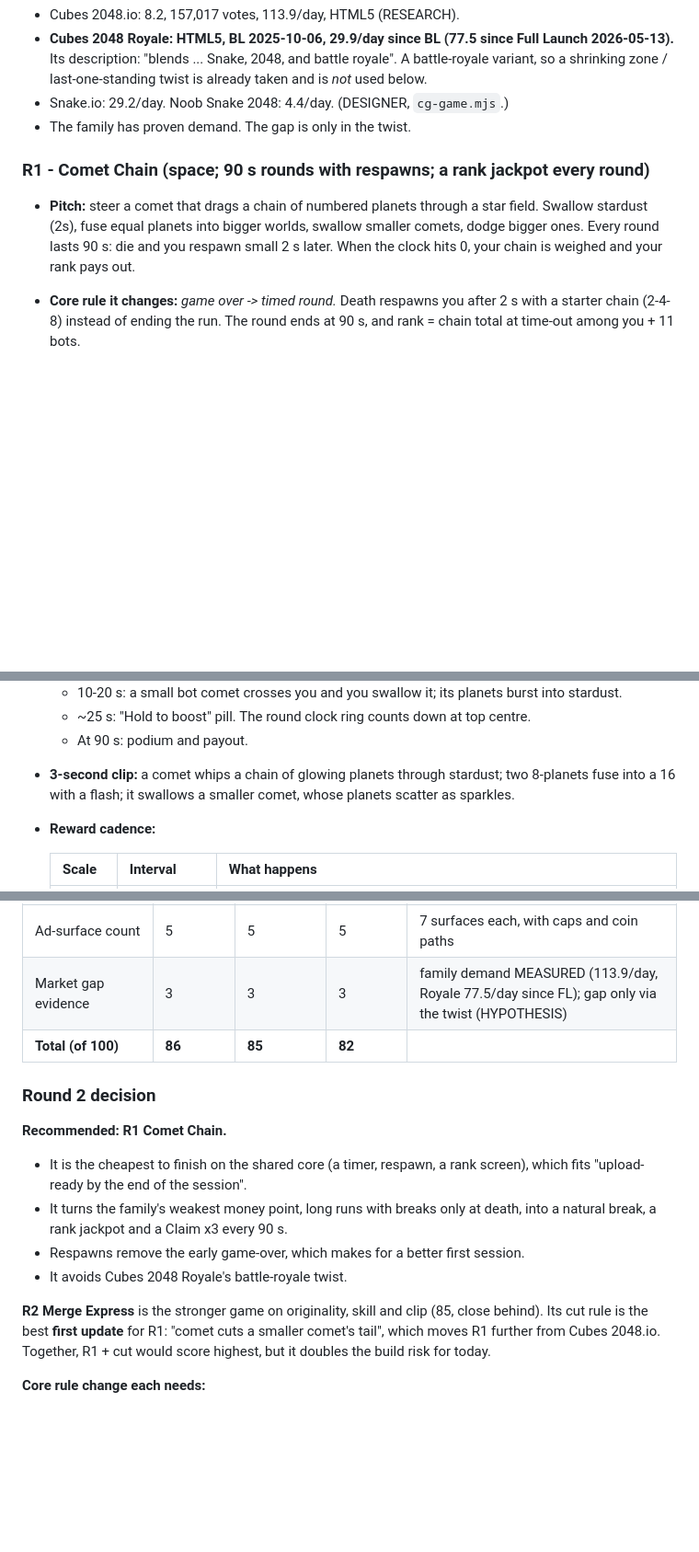
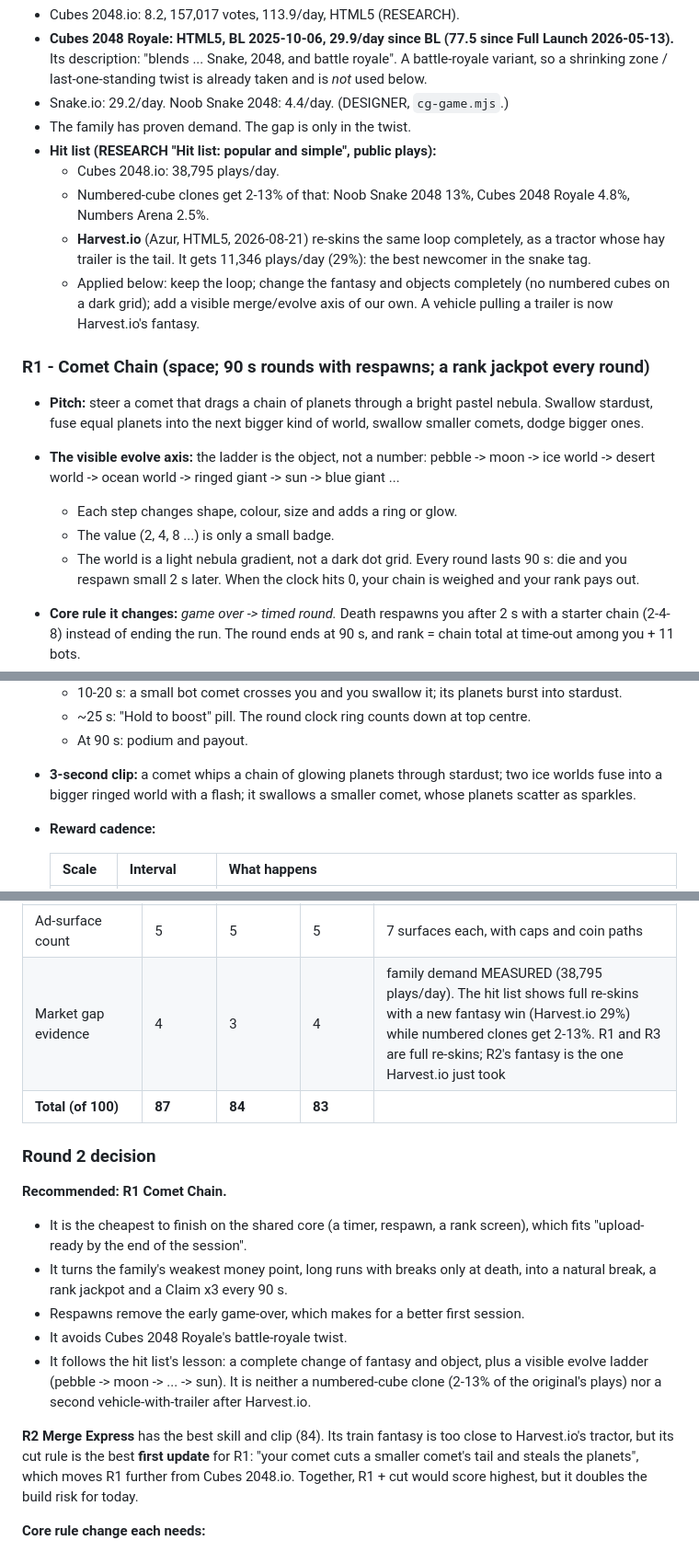
Before and after one commit to michailpopo/Game, a Markdown page: docs/CONCEPTS.md, 3 parts joined by grey strips. Shown at 92% size. Rendered like a GitHub page; blank space fills up the shorter version.

Commit message:
Round-2 concepts: three Cubes 2048.io-family twists, R1 Comet Chain recommended
R1 Comet Chain 87 (comet dragging a planet chain, 90 s rounds with
respawn and a rank payout), R2 Merge Express 84 (tail cutting), R3 Gloop
Merge 83 (size = value). All full reskins with labelled bots.

Co-Authored-By: Claude Opus 5.5 <noreply@anthropic.com>
Claude-Session: https://claude.ai/code/session_013odEHTpdSifUC9Yqxh6D1L

```diff
--- a/docs/CONCEPTS.md
+++ b/docs/CONCEPTS.md
@@ -622,10 +622,22 @@ it and names the one core rule it changes. The core:
   is already taken and is *not* used below.
 - Snake.io: 29.2/day. Noob Snake 2048: 4.4/day. (DESIGNER, `cg-game.mjs`.)
 - The family has proven demand. The gap is only in the twist.
+- **Hit list (RESEARCH "Hit list: popular and simple", public plays):**
+  - Cubes 2048.io: 38,795 plays/day.
+  - Numbered-cube clones get 2-13% of that: Noob Snake 2048 13%, Cubes 2048 Royale 4.8%, Numbers Arena 2.5%.
+  - **Harvest.io** (Azur, HTML5, 2026-08-21) re-skins the same loop completely, as a tractor whose hay trailer is the
+    tail. It gets 11,346 plays/day (29%): the best newcomer in the snake tag.
+  - Applied below: keep the loop; change the fantasy and objects completely (no numbered cubes on a dark grid); add a
+    visible merge/evolve axis of our own. A vehicle pulling a trailer is now Harvest.io's fantasy.
 
 ### R1 - Comet Chain (space; 90 s rounds with respawns; a rank jackpot every round)
-- **Pitch:** steer a comet that drags a chain of numbered planets through a star field. Swallow stardust (2s), fuse
-  equal planets into bigger worlds, swallow smaller comets, dodge bigger ones. Every round lasts 90 s: die and you
+- **Pitch:** steer a comet that drags a chain of planets through a bright pastel nebula. Swallow stardust, fuse equal
+  planets into the next bigger kind of world, swallow smaller comets, dodge bigger ones.
+- **The visible evolve axis:** the ladder is the object, not a number: pebble -> moon -> ice world -> desert world ->
+  ocean world -> ringed giant -> sun -> blue giant ...
+  - Each step changes shape, colour, size and adds a ring or glow.
+  - The value (2, 4, 8 ...) is only a small badge.
+  - The world is a light nebula gradient, not a dark dot grid. Every round lasts 90 s: die and you
   respawn small 2 s later. When the clock hits 0, your chain is weighed and your rank pays out.
 - **Core rule it changes:** *game over -> timed round.* Death respawns you after 2 s with a starter chain (2-4-8)
   instead of ending the run. The round ends at 90 s, and rank = chain total at time-out among you + 11 bots.
@@ -637,8 +649,8 @@ it and names the one core rule it changes. The core:
   - 10-20 s: a small bot comet crosses you and you swallow it; its planets burst into stardust.
   - ~25 s: "Hold to boost" pill. The round clock ring counts down at top centre.
   - At 90 s: podium and payout.
-- **3-second clip:** a comet whips a chain of glowing planets through stardust; two 8-planets fuse into a 16 with a
-  flash; it swallows a smaller comet, whose planets scatter as sparkles.
+- **3-second clip:** a comet whips a chain of glowing planets through stardust; two ice worlds fuse into a bigger
+  ringed world with a flash; it swallows a smaller comet, whose planets scatter as sparkles.
 - **Reward cadence:**
 
   | Scale | Interval | What happens |
@@ -772,8 +787,8 @@ it and names the one core rule it changes. The core:
 | Retention hooks | 4 | 4 | 4 | XP, skins, daily in all three |
 | Monetization fit | 5 | 4 | 4 | R1: Claim x3 on every round's jackpot + a start boost per round |
 | Ad-surface count | 5 | 5 | 5 | 7 surfaces each, with caps and coin paths |
-| Market gap evidence | 3 | 3 | 3 | family demand MEASURED (113.9/day, Royale 77.5/day since FL); gap only via the twist (HYPOTHESIS) |
-| **Total (of 100)** | **86** | **85** | **82** | |
+| Market gap evidence | 4 | 3 | 4 | family demand MEASURED (38,795 plays/day). The hit list shows full re-skins with a new fantasy win (Harvest.io 29%) while numbered clones get 2-13%. R1 and R3 are full re-skins; R2's fantasy is the one Harvest.io just took |
+| **Total (of 100)** | **87** | **84** | **83** | |
 
 ### Round 2 decision
 **Recommended: R1 Comet Chain.**
@@ -783,10 +798,13 @@ it and names the one core rule it changes. The core:
   jackpot and a Claim x3 every 90 s.
 - Respawns remove the early game-over, which makes for a better first session.
 - It avoids Cubes 2048 Royale's battle-royale twist.
+- It follows the hit list's lesson: a complete change of fantasy and object, plus a visible evolve ladder (pebble ->
+  moon -> ... -> sun). It is neither a numbered-cube clone (2-13% of the original's plays) nor a second
+  vehicle-with-trailer after Harvest.io.
 
-**R2 Merge Express** is the stronger game on originality, skill and clip (85, close behind). Its cut rule is the best
-**first update** for R1: "comet cuts a smaller comet's tail", which moves R1 further from Cubes 2048.io. Together,
-R1 + cut would score highest, but it doubles the build risk for today.
+**R2 Merge Express** has the best skill and clip (84). Its train fantasy is too close to Harvest.io's tractor, but its
+cut rule is the best **first update** for R1: "your comet cuts a smaller comet's tail and steals the planets", which
+moves R1 further from Cubes 2048.io. Together, R1 + cut would score highest, but it doubles the build risk for today.
 
 **Core rule change each needs:**
 - R1: game over -> 90 s round with 2 s respawns and a rank payout at time-out.
```
Also changed, not shown: other parts of docs/CONCEPTS.md (+6 -3 lines).
